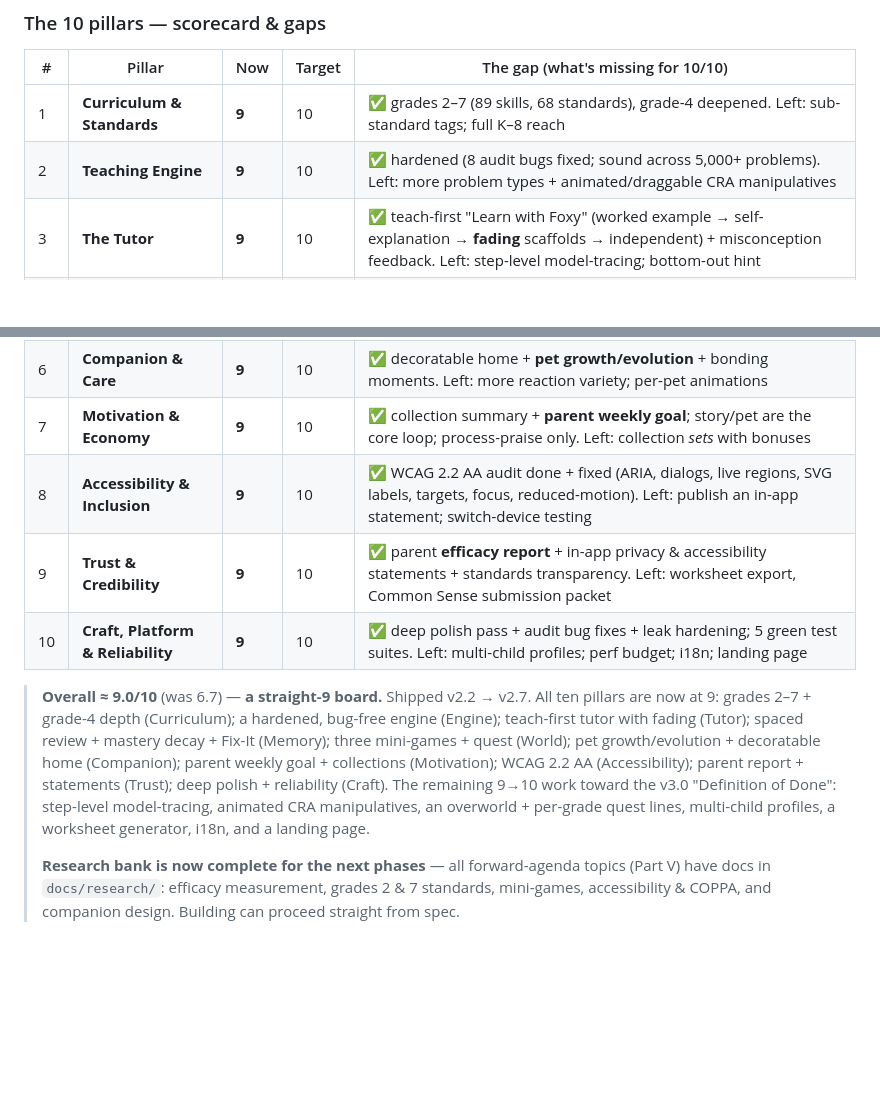
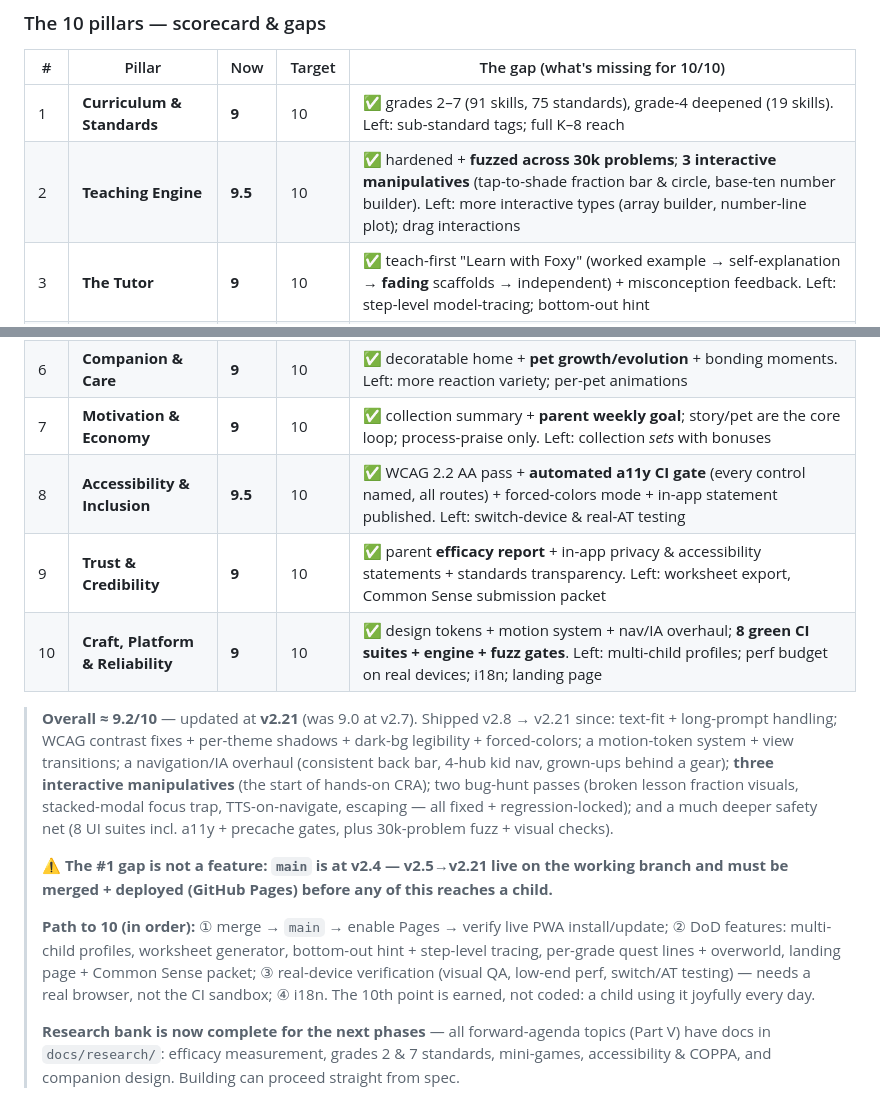
Before and after one commit to jlaughter27/memento-mori, a Markdown page: docs/MASTER_PLAN.md, 2 parts joined by grey strips. GitHub-like rendering; blank space fills up the shorter version.

Commit message:
docs: Master Plan scorecard → v2.21 reality (~9.2) + explicit Path to 10
Updates the stale v2.7-era scorecard: 91 skills/75 standards, interactive
manipulatives + fuzz on Engine (9.5), automated a11y gate + forced-colors on
Accessibility (9.5), 8-suite CI on Craft. Adds the honest #1 gap — main is at
v2.4 while the branch is at v2.21 (needs merge + Pages deploy) — and a
sequenced Path to 10.

https://claude.ai/code/session_01WGKskxEwEZCb2HWJpdjVmP

```diff
--- a/docs/MASTER_PLAN.md
+++ b/docs/MASTER_PLAN.md
@@ -107,25 +107,33 @@ Every pillar below is decomposed the same way.
 
 | # | Pillar | Now | Target | The gap (what's missing for 10/10) |
 |---|---|----|----|---|
-| 1 | **Curriculum & Standards** | **9** | 10 | ✅ grades 2–7 (89 skills, 68 standards), grade-4 deepened. Left: sub-standard tags; full K–8 reach |
-| 2 | **Teaching Engine** | **9** | 10 | ✅ hardened (8 audit bugs fixed; sound across 5,000+ problems). Left: more problem types + animated/draggable CRA manipulatives |
+| 1 | **Curriculum & Standards** | **9** | 10 | ✅ grades 2–7 (91 skills, 75 standards), grade-4 deepened (19 skills). Left: sub-standard tags; full K–8 reach |
+| 2 | **Teaching Engine** | **9.5** | 10 | ✅ hardened + **fuzzed across 30k problems**; **3 interactive manipulatives** (tap-to-shade fraction bar & circle, base-ten number builder). Left: more interactive types (array builder, number-line plot); drag interactions |
 | 3 | **The Tutor** | **9** | 10 | ✅ teach-first "Learn with Foxy" (worked example → self-explanation → **fading** scaffolds → independent) + misconception feedback. Left: step-level model-tracing; bottom-out hint |
 | 4 | **Mastery & Memory** | **9** | 10 | ✅ Mistakes Notebook/Fix-It, warm-up, spaced review, **mastery decay** (rusty skills). Left: branching placement v2 |
 | 5 | **World & Story** | **9** | 10 | ✅ three mini-games (Sprint, Number Line, Sort & Storm) + 3-chapter quest. Left: per-grade quest lines; an explorable overworld map |
 | 6 | **Companion & Care** | **9** | 10 | ✅ decoratable home + **pet growth/evolution** + bonding moments. Left: more reaction variety; per-pet animations |
 | 7 | **Motivation & Economy** | **9** | 10 | ✅ collection summary + **parent weekly goal**; story/pet are the core loop; process-praise only. Left: collection *sets* with bonuses |
-| 8 | **Accessibility & Inclusion** | **9** | 10 | ✅ WCAG 2.2 AA audit done + fixed (ARIA, dialogs, live regions, SVG labels, targets, focus, reduced-motion). Left: publish an in-app statement; switch-device testing |
+| 8 | **Accessibility & Inclusion** | **9.5** | 10 | ✅ WCAG 2.2 AA pass + **automated a11y CI gate** (every control named, all routes) + forced-colors mode + in-app statement published. Left: switch-device & real-AT testing |
 | 9 | **Trust & Credibility** | **9** | 10 | ✅ parent **efficacy report** + in-app privacy & accessibility statements + standards transparency. Left: worksheet export, Common Sense submission packet |
-| 10 | **Craft, Platform & Reliability** | **9** | 10 | ✅ deep polish pass + audit bug fixes + leak hardening; 5 green test suites. Left: multi-child profiles; perf budget; i18n; landing page |
+| 10 | **Craft, Platform & Reliability** | **9** | 10 | ✅ design tokens + motion system + nav/IA overhaul; **8 green CI suites + engine + fuzz gates**. Left: multi-child profiles; perf budget on real devices; i18n; landing page |
 
-> **Overall ≈ 9.0/10** (was 6.7) — **a straight-9 board.** Shipped v2.2 → v2.7. All ten pillars are
-> now at 9: grades 2–7 + grade-4 depth (Curriculum); a hardened, bug-free engine (Engine); teach-first
-> tutor with fading (Tutor); spaced review + mastery decay + Fix-It (Memory); three mini-games + quest
-> (World); pet growth/evolution + decoratable home (Companion); parent weekly goal + collections
-> (Motivation); WCAG 2.2 AA (Accessibility); parent report + statements (Trust); deep polish +
-> reliability (Craft). The remaining 9→10 work toward the v3.0 "Definition of Done": step-level
-> model-tracing, animated CRA manipulatives, an overworld + per-grade quest lines, multi-child
-> profiles, a worksheet generator, i18n, and a landing page.
+> **Overall ≈ 9.2/10** — updated at **v2.21** (was 9.0 at v2.7). Shipped v2.8 → v2.21 since:
+> text-fit + long-prompt handling; WCAG contrast fixes + per-theme shadows + dark-bg legibility +
+> forced-colors; a motion-token system + view transitions; a navigation/IA overhaul (consistent
+> back bar, 4-hub kid nav, grown-ups behind a gear); **three interactive manipulatives** (the
+> start of hands-on CRA); two bug-hunt passes (broken lesson fraction visuals, stacked-modal
+> focus trap, TTS-on-navigate, escaping — all fixed + regression-locked); and a much deeper
+> safety net (8 UI suites incl. a11y + precache gates, plus 30k-problem fuzz + visual checks).
+>
+> **⚠️ The #1 gap is not a feature: `main` is at v2.4 — v2.5→v2.21 live on the working branch
+> and must be merged + deployed (GitHub Pages) before any of this reaches a child.**
+>
+> **Path to 10 (in order):** ① merge → `main` → enable Pages → verify live PWA install/update;
+> ② DoD features: multi-child profiles, worksheet generator, bottom-out hint + step-level
+> tracing, per-grade quest lines + overworld, landing page + Common Sense packet; ③ real-device
+> verification (visual QA, low-end perf, switch/AT testing) — needs a real browser, not the CI
+> sandbox; ④ i18n. The 10th point is earned, not coded: a child using it joyfully every day.
 >
 > **Research bank is now complete for the next phases** — all forward-agenda topics (Part V) have
 > docs in `docs/research/`: efficacy measurement, grades 2 & 7 standards, mini-games, accessibility
```
